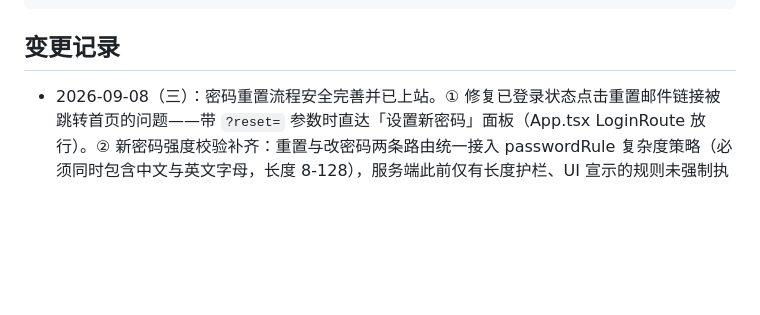
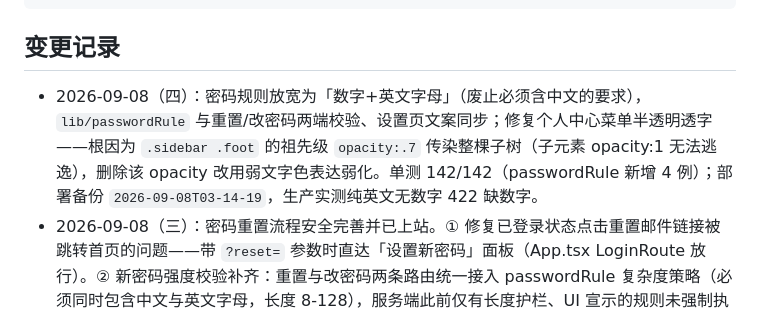
Before and after one commit to FaustDream/cloudletter, a Markdown page: README.md, the part around the change. Drawn GitHub-style; blank space fills up the shorter version.

```diff
--- a/README.md
+++ b/README.md
@@ -42,6 +42,7 @@ pnpm -C tests/e2e test:headed      # 端到端测试（有头浏览器）
 
 ## 变更记录
 
+- 2026-09-08（四）：密码规则放宽为「数字+英文字母」（废止必须含中文的要求），`lib/passwordRule` 与重置/改密码两端校验、设置页文案同步；修复个人中心菜单半透明透字——根因为 `.sidebar .foot` 的祖先级 `opacity:.7` 传染整棵子树（子元素 opacity:1 无法逃逸），删除该 opacity 改用弱文字色表达弱化。单测 142/142（passwordRule 新增 4 例）；部署备份 `2026-09-08T03-14-19`，生产实测纯英文无数字 422 缺数字。
 - 2026-09-08（三）：密码重置流程安全完善并已上站。① 修复已登录状态点击重置邮件链接被跳转首页的问题——带 `?reset=` 参数时直达「设置新密码」面板（App.tsx LoginRoute 放行）。② 新密码强度校验补齐：重置与改密码两条路由统一接入 passwordRule 复杂度策略（必须同时包含中文与英文字母，长度 8-128），服务端此前仅有长度护栏、UI 宣示的规则未强制执行；校验先于令牌消费，弱密码 422 后同一链接仍可换合规密码重试。③ 重置成功后清理本地已撤销会话的失效凭据。既有机制保持：邮件链接含一次性令牌（仅存哈希、15 分钟有效、失败一次即作废、防邮箱枚举）、重置成功撤销全部会话。单测 138/138（新增 2 例）；部署备份 `2026-09-08T02-57-41`，生产实测弱密码 422 / 无效令牌 401。
 - 2026-09-08（五）：个人中心菜单实底再增强并已上站——锚定深浅两套高对比底色（浅 #ffffff / 深 #1b2742，比页面底色明显更亮一档）+ 亮描边 + 双层阴影，不再随 `--surface-solid` 半透明覆写；状态格改 accent-muted 底。双主题浏览器实测菜单均从侧栏/页面背景清晰浮出、文字可读。部署入口 index-CqdV_394.js 与本地一致、healthz ok。
 - 2026-09-08（四）：总览三项体验调整并已上站。① 类型筛选由一排胶囊改为多选下拉（`TypeFilter`：全部/日志/灵感/计划/习惯/记账/目标/专注，可勾选多项，「或」关系过滤），`filterNodes` 签名改为 `TimelineType[]`（空=全部），四视图（时光/神经/城市/核心）同步适配，新增/更新单测 3 例。② 速记按钮折叠为 46px 圆形纯 ⚡ 图标、贴左下边停靠（不再遮文字），拖拽/双击复位保留，拖拽边界按新尺寸收紧。③ 个人中心菜单增强实底（`--surface-solid` 不透明）+ 双层柔和阴影，侧边栏弹出清晰可读。验证：typecheck 干净、前端单测 131/131、真实浏览器确认多选筛选/纯图标 FAB/菜单实底；部署（worktree 干净出包）入口 index-zo7eYvP6.js 与本地一致、healthz ok。
```
Also changed, not shown: docs/memory/2026-09-08.md (+26 -0 lines).
